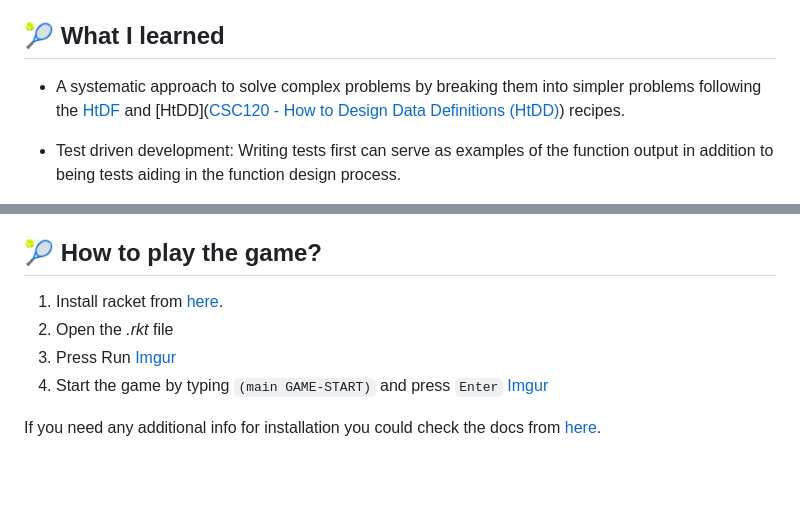
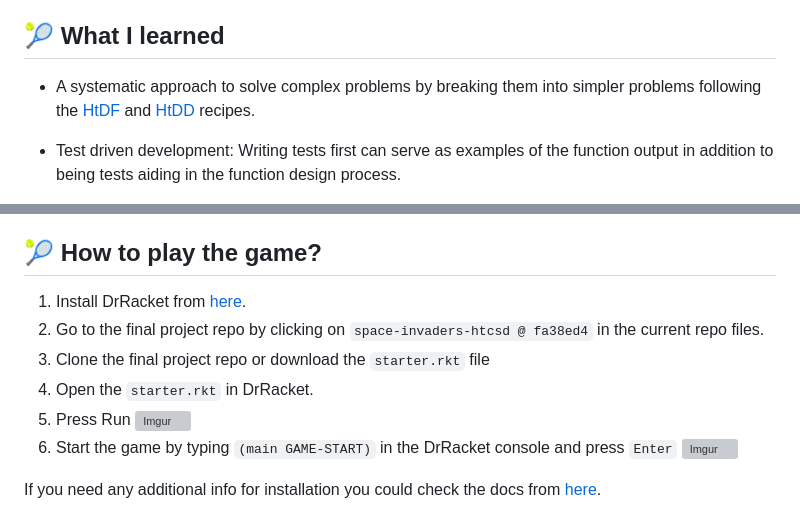
Before and after one commit to itsmohamedyahia/ubcx-micromasters-c1-htcsd, a Markdown page: README.md, 2 parts joined by grey strips. GitHub-like rendering; blank space fills up the shorter version; grey boxes are pictures that could not be loaded.

```diff
--- a/README.md
+++ b/README.md
@@ -18,7 +18,7 @@ At the end of the course, I came to appreciate every step in the design process.
 
 ## 🎾 What I learned
 
-- A systematic approach to solve complex problems by breaking them into simpler problems following the [HtDF](https://cs.berry.edu/webdocs-common/csc120/docs/recipes/htdf.html) and [HtDD]([CSC120 - How to Design Data Definitions (HtDD)](https://cs.berry.edu/webdocs-common/csc120/docs/recipes/htdd.html)) recipes.
+- A systematic approach to solve complex problems by breaking them into simpler problems following the [HtDF](https://cs.berry.edu/webdocs-common/csc120/docs/recipes/htdf.html) and [HtDD](https://cs.berry.edu/webdocs-common/csc120/docs/recipes/htdd.html) recipes.
 
 - Test driven development: Writing tests first can serve as examples of the function output in addition to being tests aiding in the function design process.
 
@@ -61,11 +61,13 @@ Few areas that could be further enhanced for an improved gaming experience:
 
 ## 🎾 How to play the game?
 
-1. Install racket from [here](https://download.racket-lang.org/).
-2. Open the _.rkt_ file
-3. Press Run
-   [Imgur](https://i.imgur.com/lDFHgRD.png)
-4. Start the game by typing `(main GAME-START)` and press `Enter`
-   [Imgur](https://i.imgur.com/jmp7ENz.png)
+1. Install DrRacket from [here](https://download.racket-lang.org/).
+2. Go to the final project repo by clicking on `space-invaders-htcsd @ fa38ed4` in the current repo files.
+3. Clone the final project repo or download the `starter.rkt` file
+4. Open the `starter.rkt` in DrRacket.
+5. Press Run
+   ![Imgur](https://i.imgur.com/lDFHgRD.png)
+6. Start the game by typing `(main GAME-START)` in the DrRacket console and press `Enter`
+   ![Imgur](https://i.imgur.com/jmp7ENz.png)
 
 If you need any additional info for installation you could check the docs from [here](https://docs.racket-lang.org/pollen/Installation.html).
```
